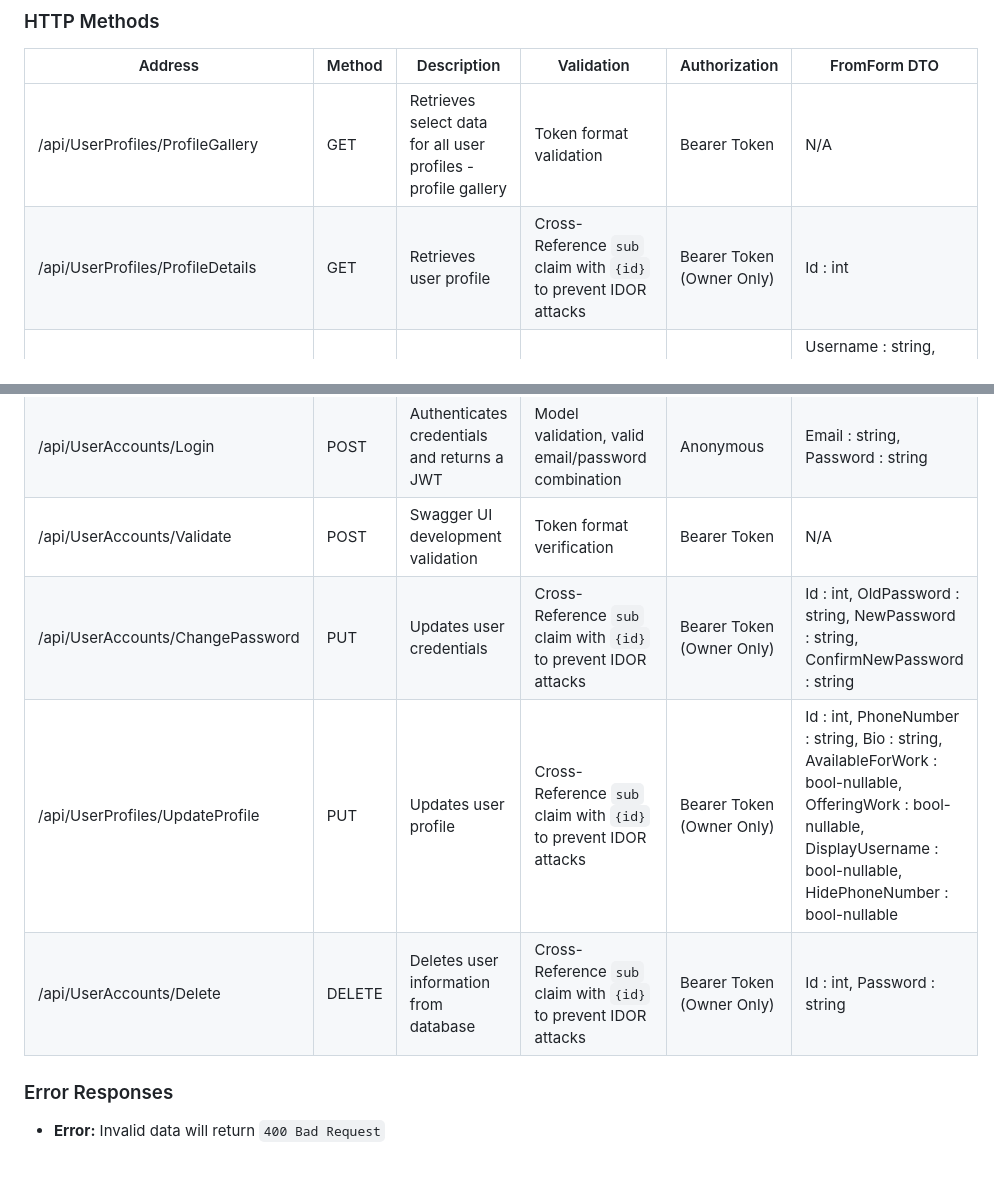
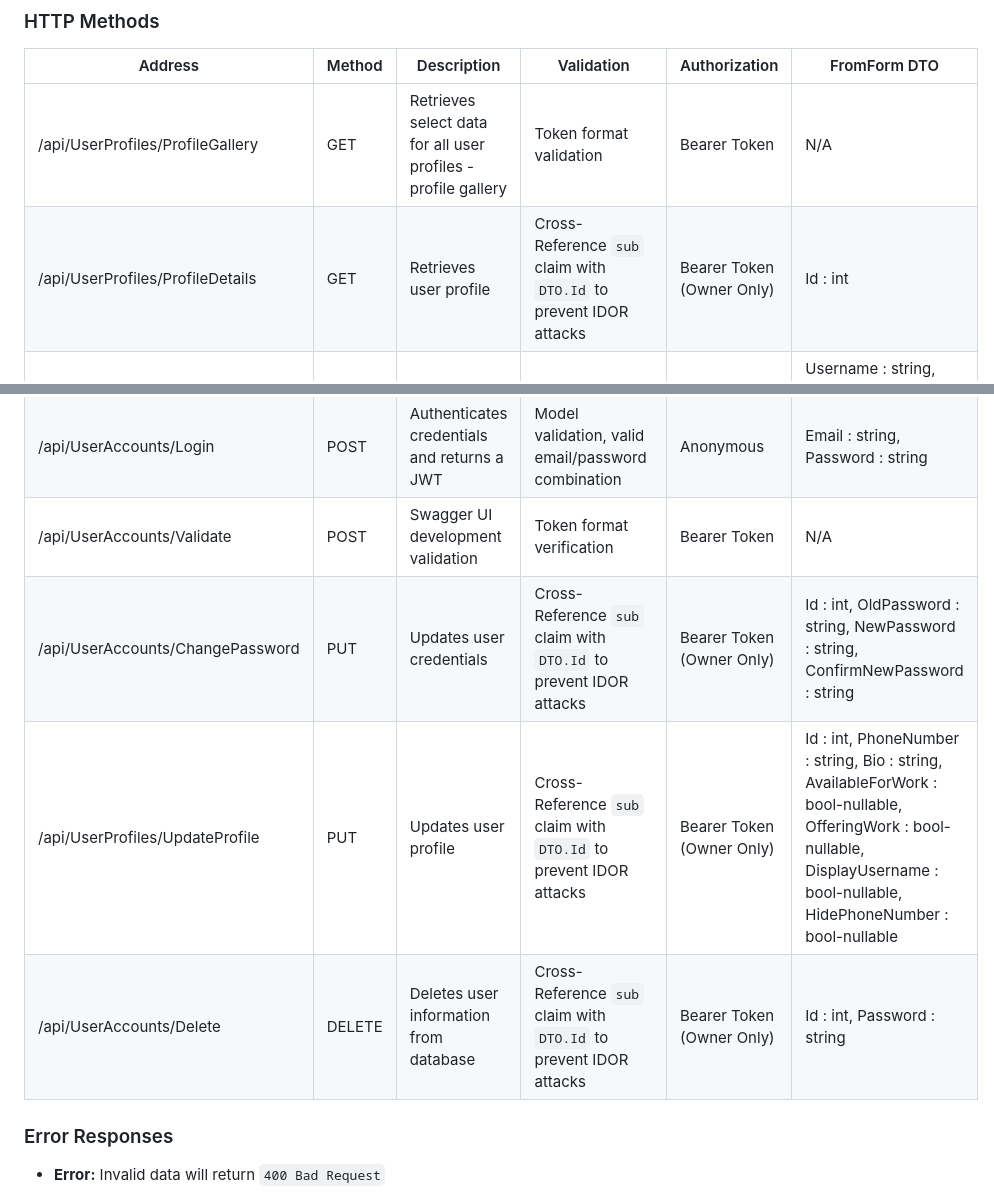
Before and after one commit to JohnBoyR1/Contract-Management-System, a Markdown page: docs/API_SPEC.md, 2 parts joined by grey strips. GitHub-like rendering; blank space fills up the shorter version.

Commit message:
Updated IDOR protection in documentation
id` is no longer passed via the route and is now provided inside the FROMFORM DTO

cross‑reference `DTO.Id` with `sub` claim, instead of `id` from route

```diff
--- a/docs/API_SPEC.md
+++ b/docs/API_SPEC.md
@@ -79,13 +79,13 @@ All endpoints require a JWT Bearer Token - Exception: `Registration & Login`
 | Address                          | Method | Description                                                   | Validation                                                                              | Authorization             | FromForm DTO                                                                                                                                                                   |
 | -------------------------------- | ------ | ------------------------------------------------------------- | --------------------------------------------------------------------------------------- | ------------------------- | ------------------------------------------------------------------------------------------------------------------------------------------------------------------------------ |
 | /api/UserProfiles/ProfileGallery | GET    | Retrieves select data for all user profiles - profile gallery | Token format validation                                                                 | Bearer Token              | N/A                                                                                                                                                                            |
-| /api/UserProfiles/ProfileDetails | GET    | Retrieves user profile                                        | Cross-Reference `sub` claim with `{id}` to prevent IDOR attacks                         | Bearer Token (Owner Only) | Id : int                                                                                                                                                                       |
+| /api/UserProfiles/ProfileDetails | GET    | Retrieves user profile                                        | Cross-Reference `sub` claim with `DTO.Id` to prevent IDOR attacks                       | Bearer Token (Owner Only) | Id : int                                                                                                                                                                       |
 | /api/UserAccounts/Register       | POST   | Creates new entries in User and Profile tables                | Model validation (FluentValidation for email format and password matching confirmation) | Anonymous                 | Username : string, FirstName : string, LastName : string, Country : string, Description : string, Email : string, Password : string, ConfirmPassword : string                  |
 | /api/UserAccounts/Login          | POST   | Authenticates credentials and returns a JWT                   | Model validation, valid email/password combination                                      | Anonymous                 | Email : string, Password : string                                                                                                                                              |
 | /api/UserAccounts/Validate       | POST   | Swagger UI development validation                             | Token format verification                                                               | Bearer Token              | N/A                                                                                                                                                                            |
-| /api/UserAccounts/ChangePassword | PUT    | Updates user credentials                                      | Cross-Reference `sub` claim with `{id}` to prevent IDOR attacks                         | Bearer Token (Owner Only) | Id : int, OldPassword : string, NewPassword : string, ConfirmNewPassword : string                                                                                              |
-| /api/UserProfiles/UpdateProfile  | PUT    | Updates user profile                                          | Cross-Reference `sub` claim with `{id}` to prevent IDOR attacks                         | Bearer Token (Owner Only) | Id : int, PhoneNumber : string, Bio : string, AvailableForWork : bool-nullable, OfferingWork : bool-nullable, DisplayUsername : bool-nullable, HidePhoneNumber : bool-nullable |
-| /api/UserAccounts/Delete         | DELETE | Deletes user information from database                        | Cross-Reference `sub` claim with `{id}` to prevent IDOR attacks                         | Bearer Token (Owner Only) | Id : int, Password : string                                                                                                                                                    |
+| /api/UserAccounts/ChangePassword | PUT    | Updates user credentials                                      | Cross-Reference `sub` claim with `DTO.Id` to prevent IDOR attacks                       | Bearer Token (Owner Only) | Id : int, OldPassword : string, NewPassword : string, ConfirmNewPassword : string                                                                                              |
+| /api/UserProfiles/UpdateProfile  | PUT    | Updates user profile                                          | Cross-Reference `sub` claim with `DTO.Id` to prevent IDOR attacks                       | Bearer Token (Owner Only) | Id : int, PhoneNumber : string, Bio : string, AvailableForWork : bool-nullable, OfferingWork : bool-nullable, DisplayUsername : bool-nullable, HidePhoneNumber : bool-nullable |
+| /api/UserAccounts/Delete         | DELETE | Deletes user information from database                        | Cross-Reference `sub` claim with `DTO.Id` to prevent IDOR attacks                       | Bearer Token (Owner Only) | Id : int, Password : string                                                                                                                                                    |
 
 ### Error Responses
 
```
